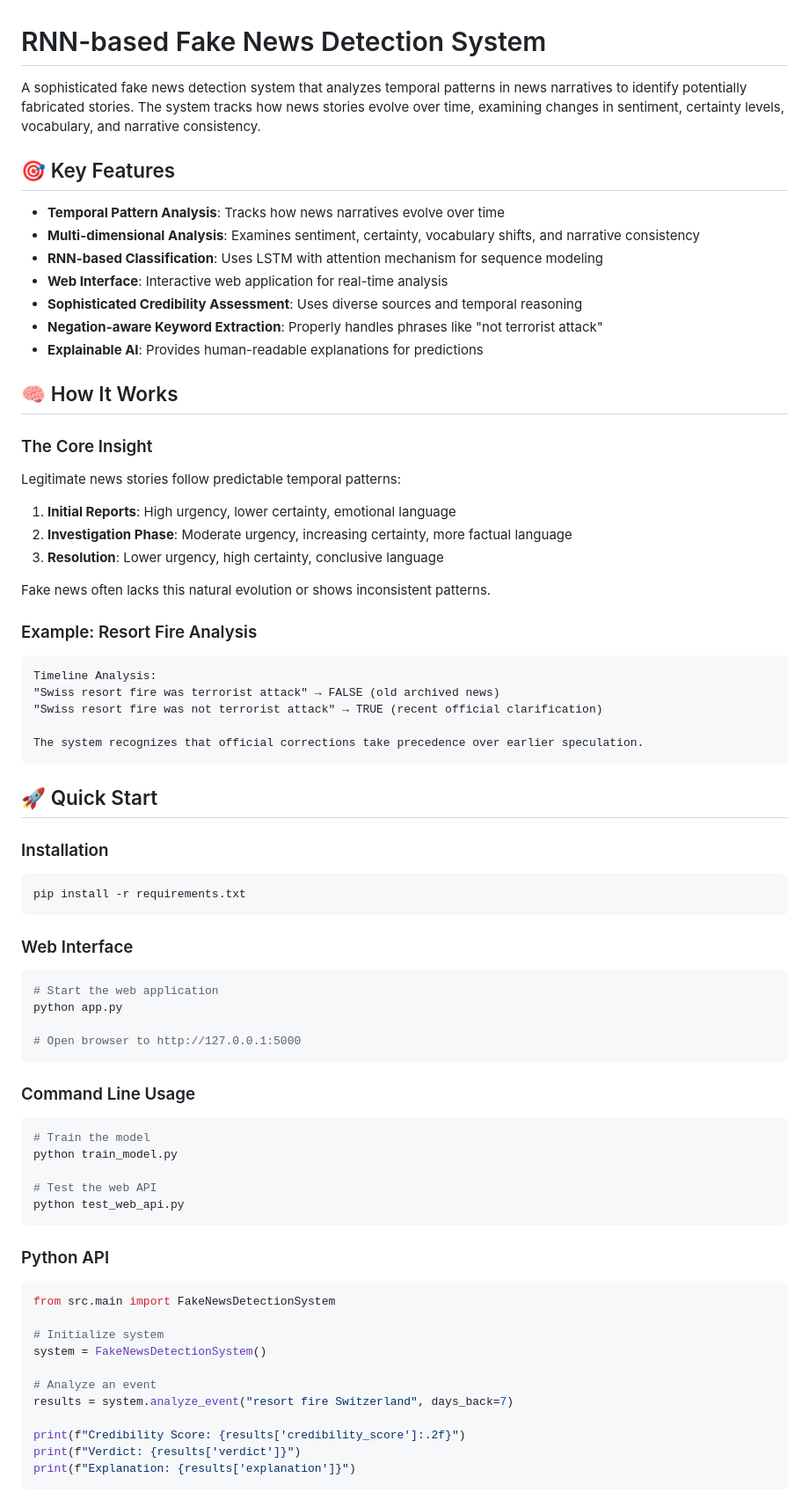
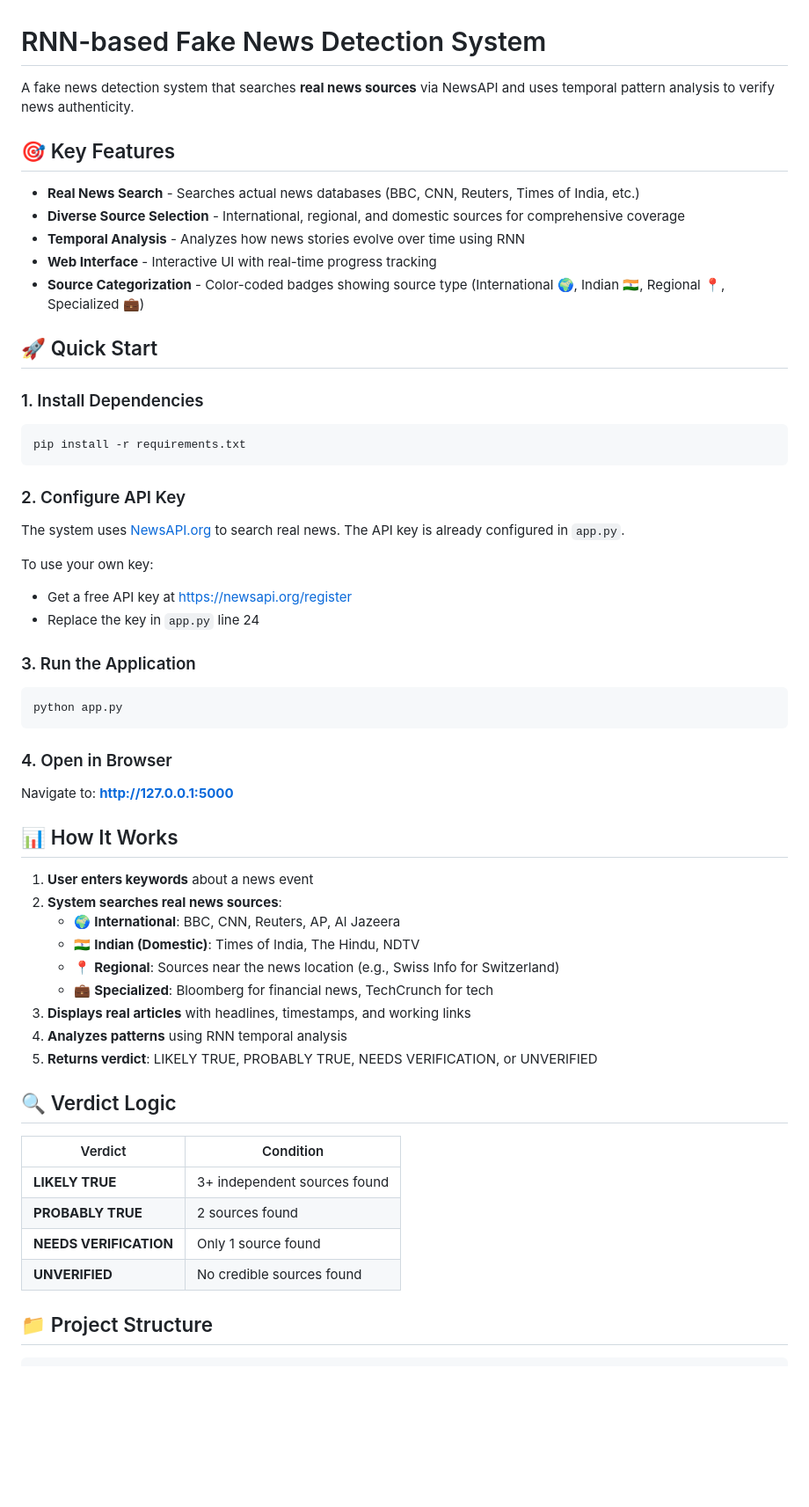
Before and after one commit to Fallen37/Fake_News_Detection, a Markdown page: README.md, the part around one of its changes. Shown at 88% size. Rendered like a GitHub page; blank space fills up the shorter version.

Commit message:
Update README for real news API version with diverse sources

````diff
--- a/README.md
+++ b/README.md
@@ -1,72 +1,58 @@
 # RNN-based Fake News Detection System
 
-A sophisticated fake news detection system that analyzes temporal patterns in news narratives to identify potentially fabricated stories. The system tracks how news stories evolve over time, examining changes in sentiment, certainty levels, vocabulary, and narrative consistency.
+A fake news detection system that searches **real news sources** via NewsAPI and uses temporal pattern analysis to verify news authenticity.
 
 ## 🎯 Key Features
 
-- **Temporal Pattern Analysis**: Tracks how news narratives evolve over time
-- **Multi-dimensional Analysis**: Examines sentiment, certainty, vocabulary shifts, and narrative consistency
-- **RNN-based Classification**: Uses LSTM with attention mechanism for sequence modeling
-- **Web Interface**: Interactive web application for real-time analysis
-- **Sophisticated Credibility Assessment**: Uses diverse sources and temporal reasoning
-- **Negation-aware Keyword Extraction**: Properly handles phrases like "not terrorist attack"
-- **Explainable AI**: Provides human-readable explanations for predictions
-
-## 🧠 How It Works
-
-### The Core Insight
-Legitimate news stories follow predictable temporal patterns:
-1. **Initial Reports**: High urgency, lower certainty, emotional language
-2. **Investigation Phase**: Moderate urgency, increasing certainty, more factual language
-3. **Resolution**: Lower urgency, high certainty, conclusive language
-
-Fake news often lacks this natural evolution or shows inconsistent patterns.
-
-### Example: Resort Fire Analysis
-```
-Timeline Analysis:
-"Swiss resort fire was terrorist attack" → FALSE (old archived news)
-"Swiss resort fire was not terrorist attack" → TRUE (recent official clarification)
-
-The system recognizes that official corrections take precedence over earlier speculation.
-```
+- **Real News Search** - Searches actual news databases (BBC, CNN, Reuters, Times of India, etc.)
+- **Diverse Source Selection** - International, regional, and domestic sources for comprehensive coverage
+- **Temporal Analysis** - Analyzes how news stories evolve over time using RNN
+- **Web Interface** - Interactive UI with real-time progress tracking
+- **Source Categorization** - Color-coded badges showing source type (International 🌍, Indian 🇮🇳, Regional 📍, Specialized 💼)
 
 ## 🚀 Quick Start
 
-### Installation
+### 1. Install Dependencies
 ```bash
 pip install -r requirements.txt
 ```
 
-### Web Interface
+### 2. Configure API Key
+The system uses [NewsAPI.org](https://newsapi.org) to search real news. The API key is already configured in `app.py`.
+
+To use your own key:
+- Get a free API key at https://newsapi.org/register
+- Replace the key in `app.py` line 24
+
+### 3. Run the Application
 ```bash
-# Start the web application
 python app.py
-
-# Open browser to http://127.0.0.1:5000
 ```
 
-### Command Line Usage
-```bash
-# Train the model
-python train_model.py
+### 4. Open in Browser
+Navigate to: **http://127.0.0.1:5000**
 
-# Test the web API
-python test_web_api.py
+## 📊 How It Works
+
+1. **User enters keywords** about a news event
+2. **System searches real news sources**:
+   - 🌍 **International**: BBC, CNN, Reuters, AP, Al Jazeera
+   - 🇮🇳 **Indian (Domestic)**: Times of India, The Hindu, NDTV
+   - 📍 **Regional**: Sources near the news location (e.g., Swiss Info for Switzerland)
+   - 💼 **Specialized**: Bloomberg for financial news, TechCrunch for tech
+3. **Displays real articles** with headlines, timestamps, and working links
+4. **Analyzes patterns** using RNN temporal analysis
+5. **Returns verdict**: LIKELY TRUE, PROBABLY TRUE, NEEDS VERIFICATION, or UNVERIFIED
+
+## 🔍 Verdict Logic
+
+| Verdict | Condition |
+|---------|-----------|
+| **LIKELY TRUE** | 3+ independent sources found |
+| **PROBABLY TRUE** | 2 sources found |
+| **NEEDS VERIFICATION** | Only 1 source found |
+| **UNVERIFIED** | No credible sources found |
+
+## 📁 Project Structure
+
 ```
-
-### Python API
-```python
-from src.main import FakeNewsDetectionSystem
-
-# Initialize system
-system = FakeNewsDetectionSystem()
-
-# Analyze an event
-results = system.analyze_event("resort fire Switzerland", days_back=7)
-
-print(f"Credibility Score: {results['credibility_score']:.2f}")
-print(f"Verdict: {results['verdict']}")
-print(f"Explanation: {results['explanation']}")
-```
-
````
Also changed, not shown: other parts of README.md (+22 -164 lines).
